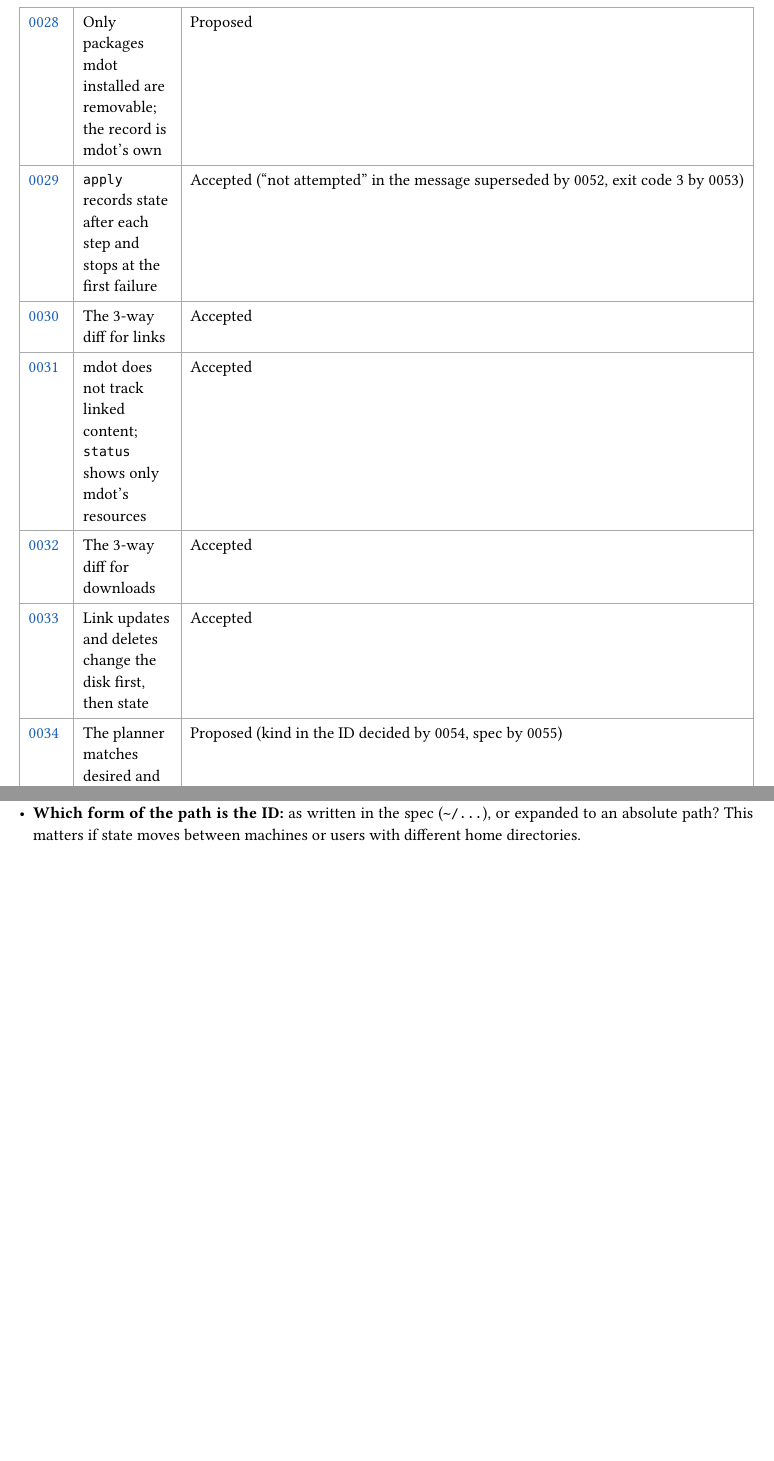
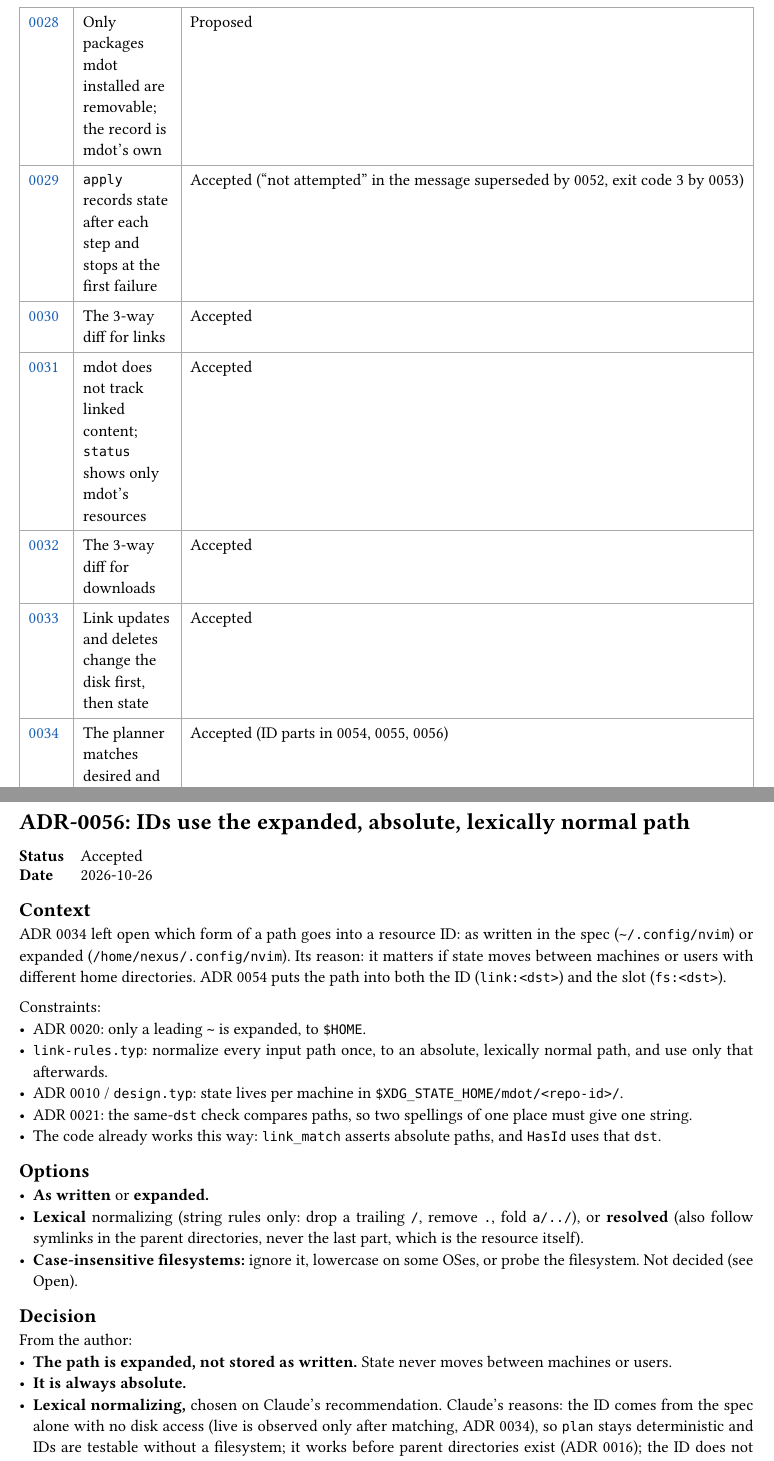
Before and after one commit to NexushasTaken/mdot, a Typst document (docs/adr/main.typ, which reads docs/adr/0056-ids-use-the-expanded-lexical-path.typ): two parts of pages 4 and 48 of 82 before the commit and two parts of pages 4 and 83 of 83 after it, joined at a grey line, cut so that both start at the same text, the shorter picture padded with empty space. Compiled offline with Typst 0.15.

Commit message:
docs(adr): add ADR 0056 for the path form in resource IDs
Paths in IDs and slots are expanded, absolute and lexically normal.
State never moves between machines or users, so the as-written form
buys nothing; lexical normalizing needs no disk access and works
before parent directories exist. Case-insensitive filesystems stay
open until macOS or Windows support is built.

Closes ADR 0034's last open item and confirms it as Accepted.

Co-Authored-By: Claude Opus 5.5 <noreply@anthropic.com>

```diff
--- /dev/null
+++ b/docs/adr/0056-ids-use-the-expanded-lexical-path.typ
@@ -0,0 +1,36 @@
+#import "../template.typ": adr
+
+#adr(number: 56, title: [IDs use the expanded, absolute, lexically normal path], status: [Accepted], date: [2026-10-26])[
+= Context
+ADR 0034 left open which form of a path goes into a resource ID: as written in the spec
+(`~/.config/nvim`) or expanded (`/home/nexus/.config/nvim`). Its reason: it matters if state moves
+between machines or users with different home directories. ADR 0054 puts the path into both the ID
+(`link:<dst>`) and the slot (`fs:<dst>`).
+
+Constraints:
+- ADR 0020: only a leading `~` is expanded, to `$HOME`.
+- `link-rules.typ`: normalize every input path once, to an absolute, lexically normal path, and use
+  only that afterwards.
+- ADR 0010 / `design.typ`: state lives per machine in `$XDG_STATE_HOME/mdot/<repo-id>/`.
+- ADR 0021: the same-`dst` check compares paths, so two spellings of one place must give one string.
+- The code already works this way: `link_match` asserts absolute paths, and `HasId` uses that `dst`.
+
+= Options
+- *As written* or *expanded.*
+- *Lexical* normalizing (string rules only: drop a trailing `/`, remove `.`, fold `a/../`), or
+  *resolved* (also follow symlinks in the parent directories, never the last part, which is the
+  resource itself).
+- *Case-insensitive filesystems:* ignore it, lowercase on some OSes, or probe the filesystem. Not
+  decided (see Open).
+
+= Decision
+From the author:
+- *The path is expanded, not stored as written.* State never moves between machines or users.
+- *It is always absolute.*
+- *Lexical normalizing,* chosen on Claude's recommendation. Claude's reasons: the ID comes from the
+  spec alone with no disk access (live is observed only after matching, ADR 0034), so `plan` stays
+  deterministic and IDs are testable without a filesystem; it works before parent directories exist
+  (ADR 0016); the ID does not change when a parent symlink is re-pointed; and it is the rule
+  `link-rules.typ` already states.
+
+Accepted addition:
@@ -0,0 +48 @@
+= Open
--- a/docs/adr/main.typ
+++ b/docs/adr/main.typ
@@ -50,7 +50,7 @@ directory and is collected here.
   link(<adr-0031>)[0031], [mdot does not track linked content; `status` shows only mdot's resources], [Accepted],
   link(<adr-0032>)[0032], [The 3-way diff for downloads], [Accepted],
   link(<adr-0033>)[0033], [Link updates and deletes change the disk first, then state], [Accepted],
-  link(<adr-0034>)[0034], [The planner matches desired and recorded resources by ID], [Proposed (kind in the ID decided by 0054, spec by 0055)],
+  link(<adr-0034>)[0034], [The planner matches desired and recorded resources by ID], [Accepted (ID parts in 0054, 0055, 0056)],
   link(<adr-0035>)[0035], [A generic planner: classify each ID, then the kind decides], [Accepted (apply order amended by 0054)],
   link(<adr-0036>)[0036], [The implementation language is Rust], [Accepted],
   link(<adr-0037>)[0037], [Several templating engines; Yolk-style markers first, with a git clean filter], [Accepted],
@@ -70,8 +70,9 @@ directory and is collected here.
   link(<adr-0051>)[0051], [Layout of `mdot plan` and the `--verbose` levels], [Accepted (conflict position superseded by 0052)],
   link(<adr-0052>)[0052], [Output of `mdot apply`; step lines print when a step finishes], [Accepted (exit code 3 superseded by 0053)],
   link(<adr-0053>)[0053], [Exit codes: 0 success, 1 refused by a rule, 2 error], [Accepted],
-  link(<adr-0054>)[0054], [The kind is part of the resource ID], [Accepted],
+  link(<adr-0054>)[0054], [The kind is part of the resource ID], [Accepted (its open spec and path items closed by 0055, 0056)],
   link(<adr-0055>)[0055], [The spec is not part of the resource ID; the record stores its owner], [Accepted],
+  link(<adr-0056>)[0056], [IDs use the expanded, absolute, lexically normal path], [Accepted],
 )
 
 #include "0001-fresh-design-not-comtrya-port.typ"
```
Also changed, not shown: docs/adr/0034-resource-ids-and-join.typ (+3 -4 lines), docs/design.typ (+2 -1 lines), docs/planner.typ (+1 -1 lines), docs/adr/0056-ids-use-the-expanded-lexical-path.typ (16 more changed lines), docs/adr/main.typ (1 more changed lines).
